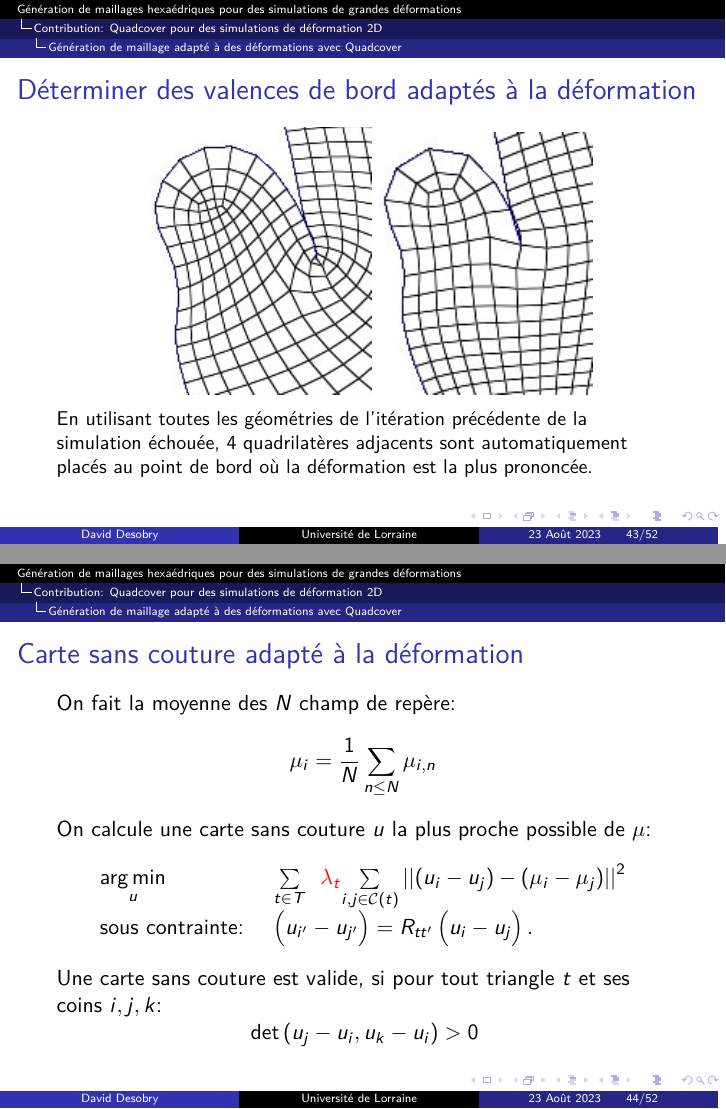
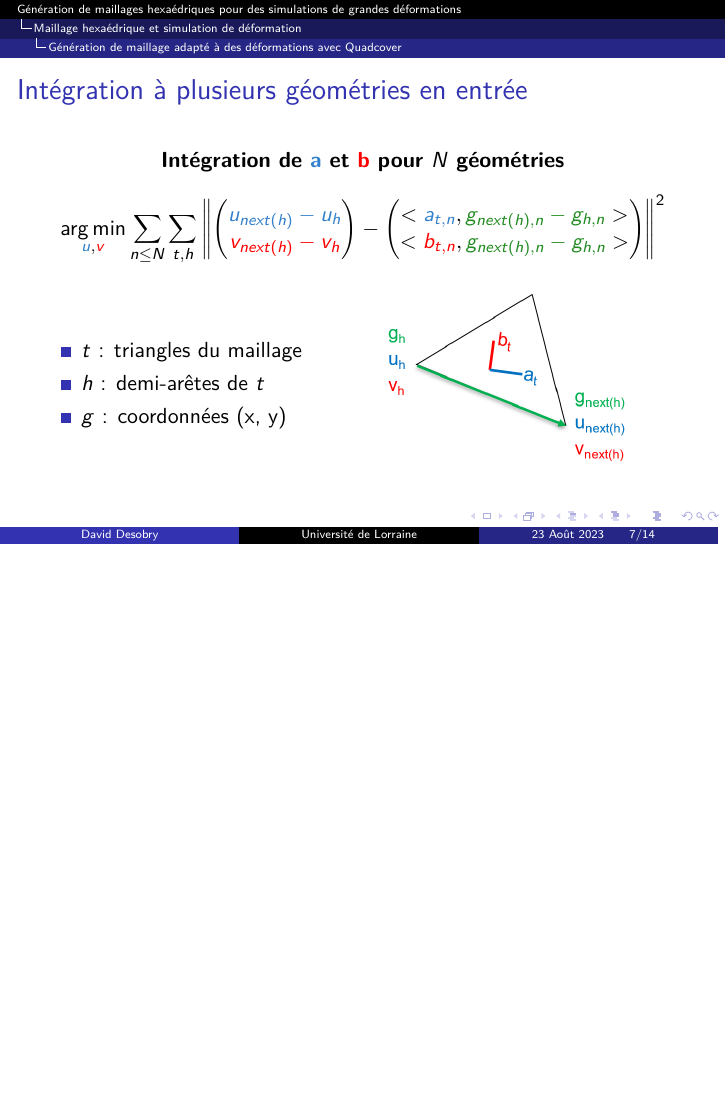
Before and after one commit to ddesobry/HexSimuSlides, LaTeX slides (main.tex, which reads tex/deformation.tex): pages 48 and 51 of 62 before the commit and page 10 of 18 after it, the two joined at a grey line, the shorter picture padded with empty space. Compiled offline with pdfLaTeX.

Commit message:
fini deformations

```diff
--- a/tex/deformation.tex
+++ b/tex/deformation.tex
@@ -20,6 +38,7 @@
         }
     \end{algorithm}
 \end{frame}
+
 \begin{frame}{Déterminer des valences de bord adaptés à la déformation}
     \small
     \begin{figure}
@@ -30,12 +49,7 @@
         \label{fig:asp_ratio_pb}
     \end{figure}
 \end{frame}
-\begin{frame}{Déterminer des valences de bord adaptés à la déformation}
-    \small
+\fi
+\begin{frame}{Problème: Valences inadaptés à une déformation}
     \begin{figure}
         \centering
-        \includegraphics[width=0.39\linewidth]{img/quadsimu/coin_rs_0.PNG}
-        \includegraphics[width=0.35\linewidth]{img/quadsimu/coin_rs_1.PNG}
-        \caption{En utilisant toutes les géométries de l'itération précédente de la simulation échouée, 4 quadrilatères adjacents sont automatiquement placés au
-        point de bord où la déformation est la plus prononcée.}
-        \label{fig:asp_ratio_sol}
@@ -45,3 +68,35 @@
+        \only<2>{\includegraphics[width=\linewidth]{img/new_images/simu_milieu_verrin.PNG}}
+        \only<3>{\includegraphics[width=\linewidth]{img/new_images/simu_fin_verrin.PNG}}
+    \end{columns}
+\end{frame}
+\begin{frame}{Intégration à plusieurs géométries en entrée}
+    \centering
+    \only<1>{\textbf{Intégration de \blue{a} et \red{b} pour une géométrie}
+    $$\argmin_{\blue{u}, \red{v}} \sum_{t, h}
+        \left\| \begin{pmatrix} \blue{u_{next(h)} - u_h} \\ \red{v_{next(h)} - v_h} \end{pmatrix}  - \begin{pmatrix}
+            < \blue{a_t}, \green{g_{next(h)} - g_h} > \\ < \red{b_t}, \green{g_{next(h)} - g_h} >\end{pmatrix} \right\|^2 $$}
+
+    \only<2>{
+        \textbf{Intégration de \blue{a} et \red{b} pour $N$ géométries}
+    $$\argmin_{\blue{u}, \red{v}} \sum_{n\leq N} \sum_{t, h}
+        \left\| \begin{pmatrix} \blue{u_{next(h)} - u_h} \\ \red{v_{next(h)} - v_h} \end{pmatrix}  - \begin{pmatrix}
+            < \blue{a_{t, n}}, \green{g_{next(h), n} - g_{h, n}} > \\ < \red{b_{t, n}}, \green{g_{next(h), n} - g_{h, n}} >\end{pmatrix} \right\|^2 $$}
+
+    \begin{columns}
+        \begin{column}{0.5\textwidth}
+            \begin{itemize}
+            \item \( t \) : triangles du maillage
+            \item \( h \) : demi-arêtes de \( t \)
+            \item \( g \) : coordonnées (x, y)
+            \end{itemize}
+        \end{column}
+
+        \begin{column}{0.5\textwidth}
+            \includegraphics[width=.8\linewidth]{img/new_images/tri_g_u_v.PNG}
+        \end{column}
+    \end{columns}
+\end{frame}
+\iffalse
 \begin{frame}{Carte sans couture adapté à la déformation}
     On fait la moyenne des $N$ champ de repère:
     $$ \mu_i = \frac{1}{N} \sum_{n \leq N} \mu_{i, n} $$
```
Also changed, not shown: main.tex (+3 -1 lines), img/new_images/simu_fin_verrin.PNG, img/new_images/simu_fin_verrin_seul.PNG (deleted), img/new_images/tri_g_u_v.png (added), tex/deformation.tex (33 more changed lines).
